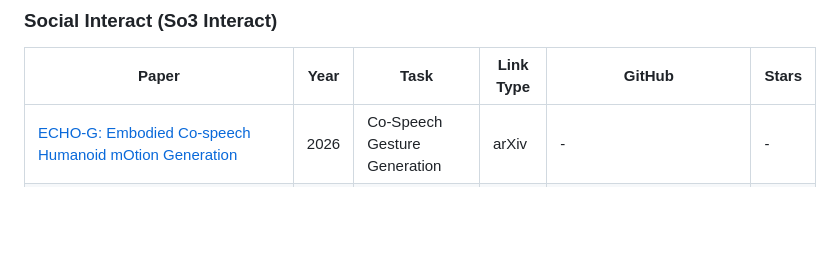
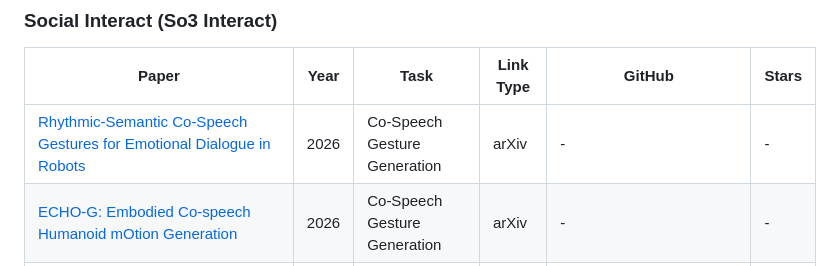
Before and after one commit to wentaoL86/Embodied-Audio, a Markdown page: README.md, the part around the change. GitHub-like rendering; blank space fills up the shorter version.

Commit message:
Daily update 2026-11-12: add rhythmic-semantic co-speech gestures (Social Interact)

```diff
--- a/README.md
+++ b/README.md
@@ -176,6 +176,7 @@ The tables below list representative papers from the current nine-part taxonomy.
 
 | Paper | Year | Task | Link Type | GitHub | Stars |
 | --- | --- | --- | --- | --- | --- |
+| [Rhythmic-Semantic Co-Speech Gestures for Emotional Dialogue in Robots](https://arxiv.org/abs/2611.13472) | 2026 | Co-Speech Gesture Generation | arXiv | - | - |
 | [ECHO-G: Embodied Co-speech Humanoid mOtion Generation](https://arxiv.org/abs/2609.39575) | 2026 | Co-Speech Gesture Generation | arXiv | - | - |
 | [GestAdapt: Workspace-Conditioned Co-Speech Gesture Generation for Humanoid Robots](https://arxiv.org/abs/2609.38400) | 2026 | Co-Speech Gesture Generation | arXiv | - | - |
 | [SocialHumanoid: Towards Expressive Humanoid Behavior via One-Step Co-Speech Motion Generation](https://arxiv.org/abs/2609.33311) | 2026 | Co-Speech Gesture Generation | arXiv | - | - |
```
